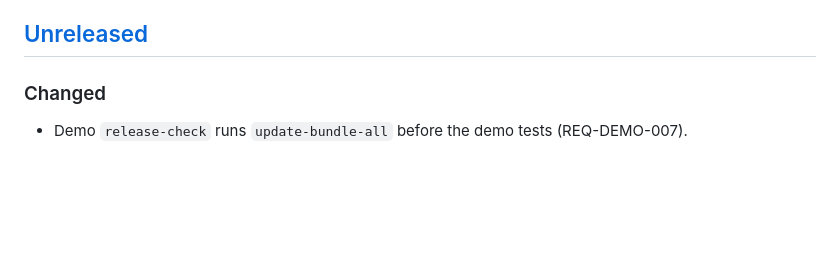
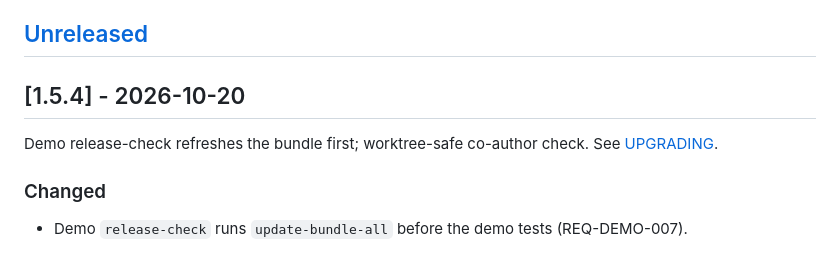
Before and after one commit to nowo-tech/ChatKitBundle, a Markdown page: docs/CHANGELOG.md, the part around one of its changes. Rendered like a GitHub page; blank space fills up the shorter version.

Commit message:
Release v1.5.4: Demo release-check refreshes the bundle first; worktree-safe co-author check.

```diff
--- a/docs/CHANGELOG.md
+++ b/docs/CHANGELOG.md
@@ -42,6 +43,10 @@ The format is based on [Keep a Changelog](https://keepachangelog.com/en/1.1.0/),
   - [Added](#added-6)
 
 ## [Unreleased]
+
+## [1.5.4] - 2026-10-20
+
+Demo release-check refreshes the bundle first; worktree-safe co-author check. See [UPGRADING](UPGRADING.md#to-154).
 
 ### Changed
 
```
Also changed, not shown: other parts of docs/CHANGELOG.md (+2 -1 lines), docs/UPGRADING.md (+9 -0 lines).
